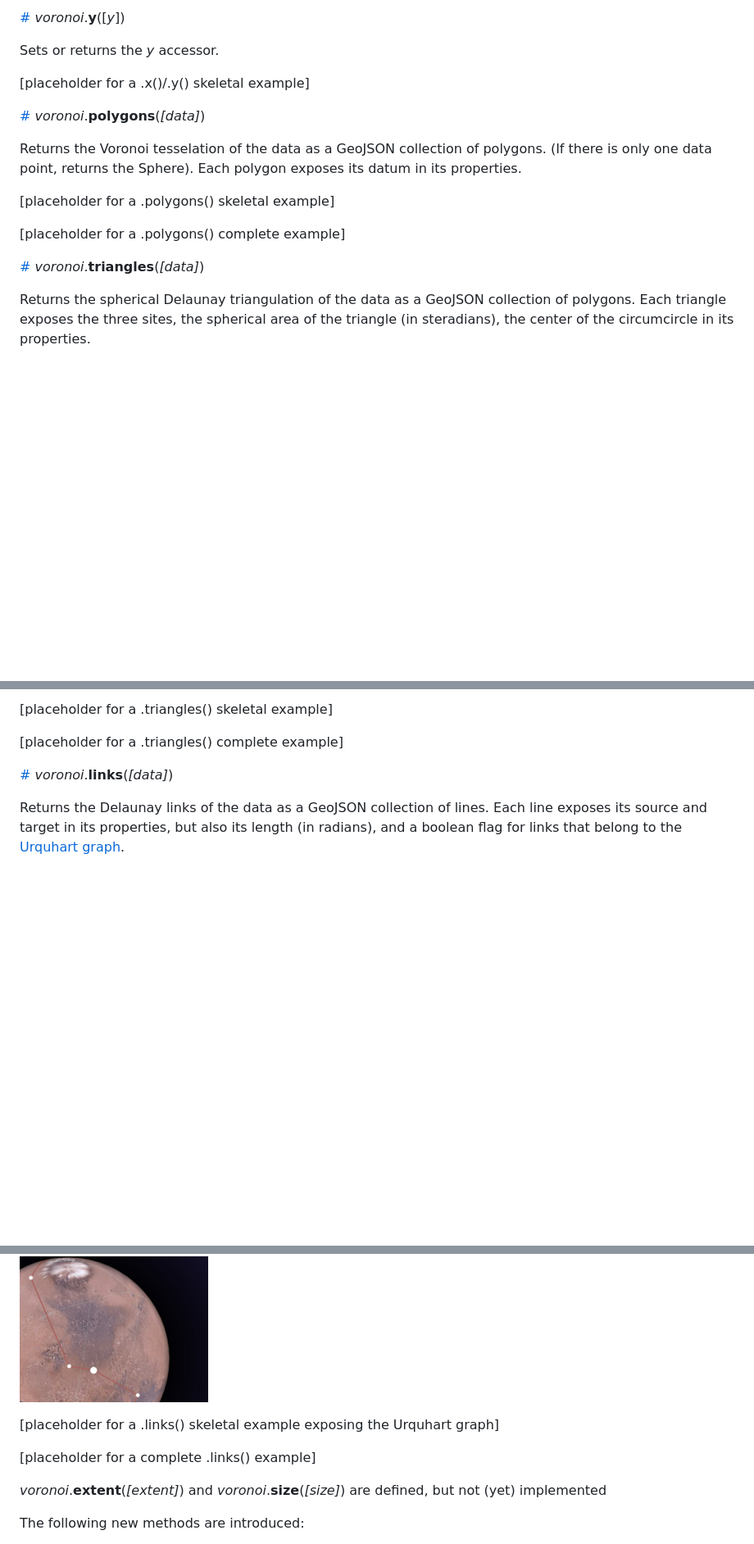
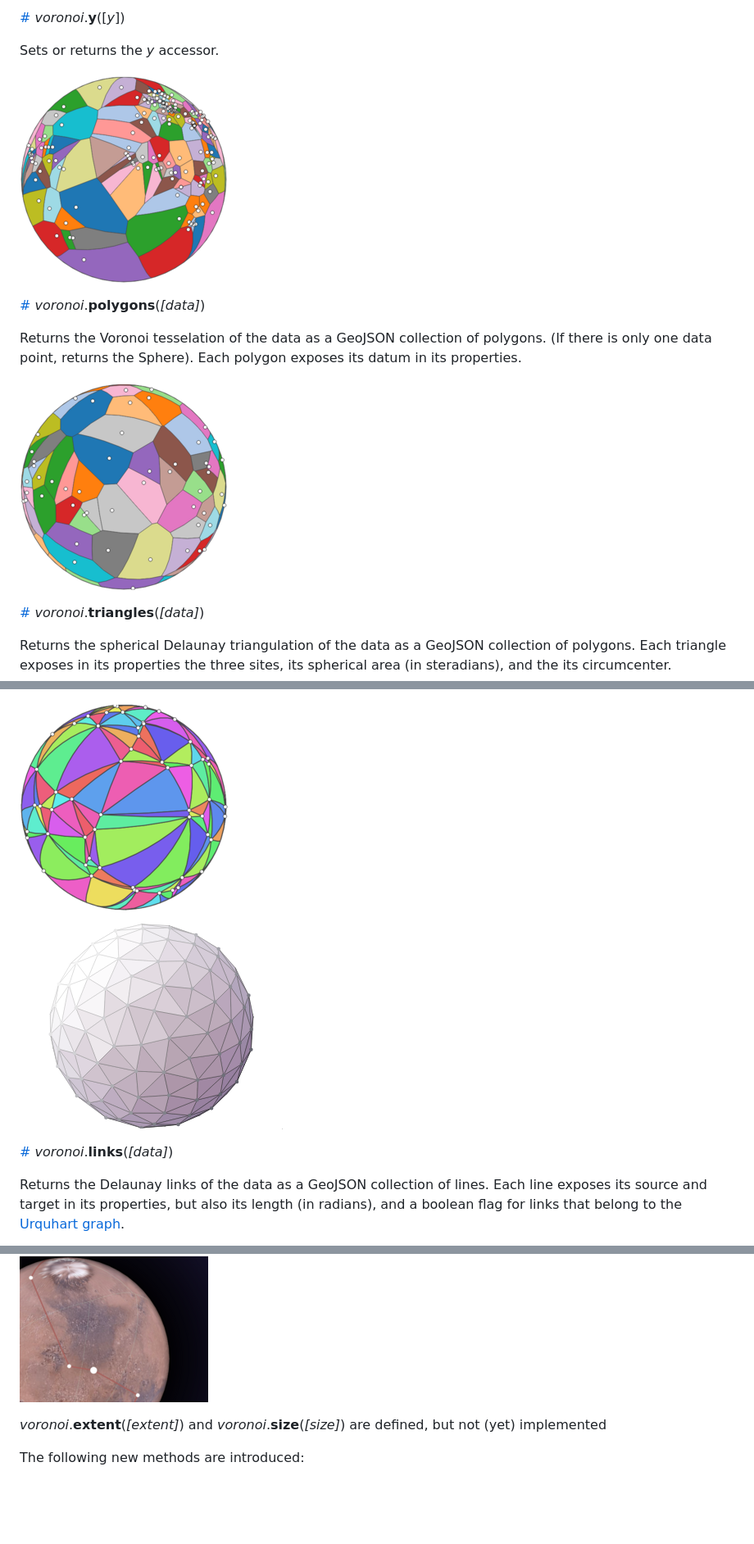
Before and after one commit to Fil/d3-geo-voronoi, a Markdown page: README.md, 3 parts joined by grey strips. Shown: that part at 82% size. GitHub-like rendering; pictures changed too: img/geoVoronoiPolygons.png (added), img/geoVoronoiRadome.png (added), img/geoVoronoiTriangles.png; blank space fills up the shorter version.

Commit message:
skeletal examples

```diff
--- a/README.md
+++ b/README.md
@@ -30,18 +30,15 @@ Sets or returns the _x_ accessor. The default _x_ and _y_ accessors are smart en
 
 Sets or returns the _y_ accessor.
 
-[placeholder for a .x()/.y() skeletal example]
-
+[![](img/geoVoronoiXY.png)](http://bl.ocks.org/Fil/48395e8df1d4d632976f9fab52bd1102)
 
 <a href="#geo_voronoi_polygons" name="geo_voronoi_polygons">#</a> <i>voronoi</i>.<b>polygons</b>(<i>[data]</i>)
 
 Returns the Voronoi tesselation of the data as a GeoJSON collection of polygons. (If there is only one data point, returns the Sphere). Each polygon exposes its datum in its properties.
 
-[placeholder for a .polygons() skeletal example]
-
-[placeholder for a .polygons() complete example]
+[![](img/geoVoronoiPolygons.png)](http://bl.ocks.org/Fil/a9ba8d0d023752aa580bd95480b7de60)
 
 <a href="#geo_voronoi_triangles" name="geo_voronoi_triangles">#</a> <i>voronoi</i>.<b>triangles</b>(<i>[data]</i>)
 
-Returns the spherical Delaunay triangulation of the data as a GeoJSON collection of polygons. Each triangle exposes the three sites, the spherical area of the triangle (in steradians), the center of the circumcircle in its properties.
+Returns the spherical Delaunay triangulation of the data as a GeoJSON collection of polygons. Each triangle exposes in its properties the three sites, its spherical area (in steradians), and the its circumcenter.
 
@@ -49,7 +45,7 @@ Returns the spherical Delaunay triangulation of the data as a GeoJSON collection
 
-[placeholder for a .triangles() skeletal example]
+[![](img/geoVoronoiTriangles.png)](http://bl.ocks.org/Fil/b1ef96e4bc991eb274f8d3a0a08932f9)
 
-[placeholder for a .triangles() complete example]
+[![](img/geoVoronoiRadome.png)](http://bl.ocks.org/Fil/955da86d6a935b26d3599ca5e344fb38)
 
 
 <a href="#geo_voronoi_links" name="geo_voronoi_links">#</a> <i>voronoi</i>.<b>links</b>(<i>[data]</i>)
@@ -59,8 +61,4 @@ Returns the Delaunay links of the data as a GeoJSON collection of lines. Each li
 [![](img/geoVoronoiMars.png)](http://bl.ocks.org/Fil/1c2f954201523af16280db018ddd90cc)
-
-[placeholder for a .links() skeletal example exposing the Urquhart graph]
-
-[placeholder for a complete .links() example]
 
 
 <i>voronoi</i>.<b>extent</b>(<i>[extent]</i>) and <i>voronoi</i>.<b>size</b>(<i>[size]</i>) are defined, but not (yet) implemented
```
Also changed, not shown: other parts of README.md (+6 -1 lines), img/geoVoronoiCircumcircles.png (added), img/geoVoronoiUrquhart.png (added).
